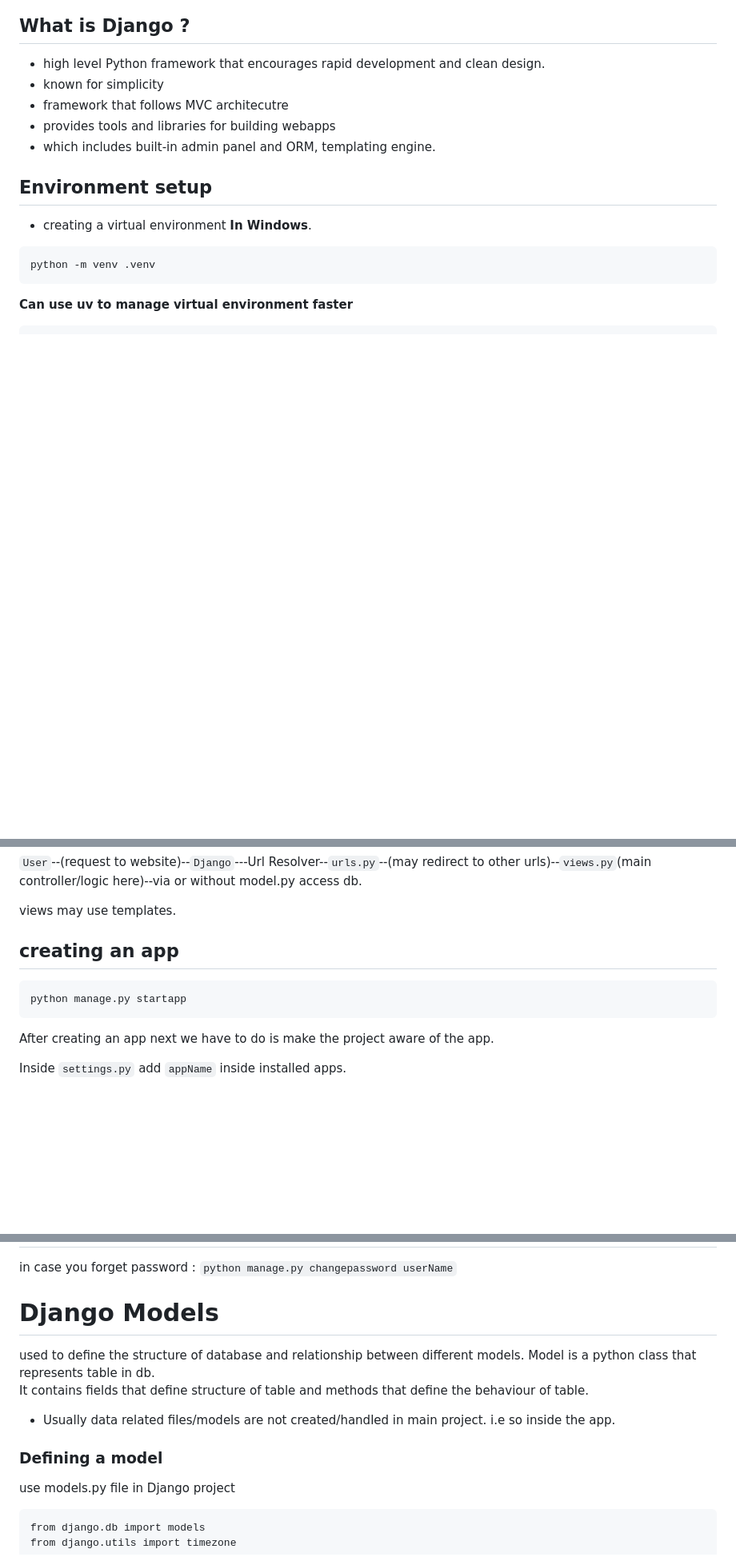
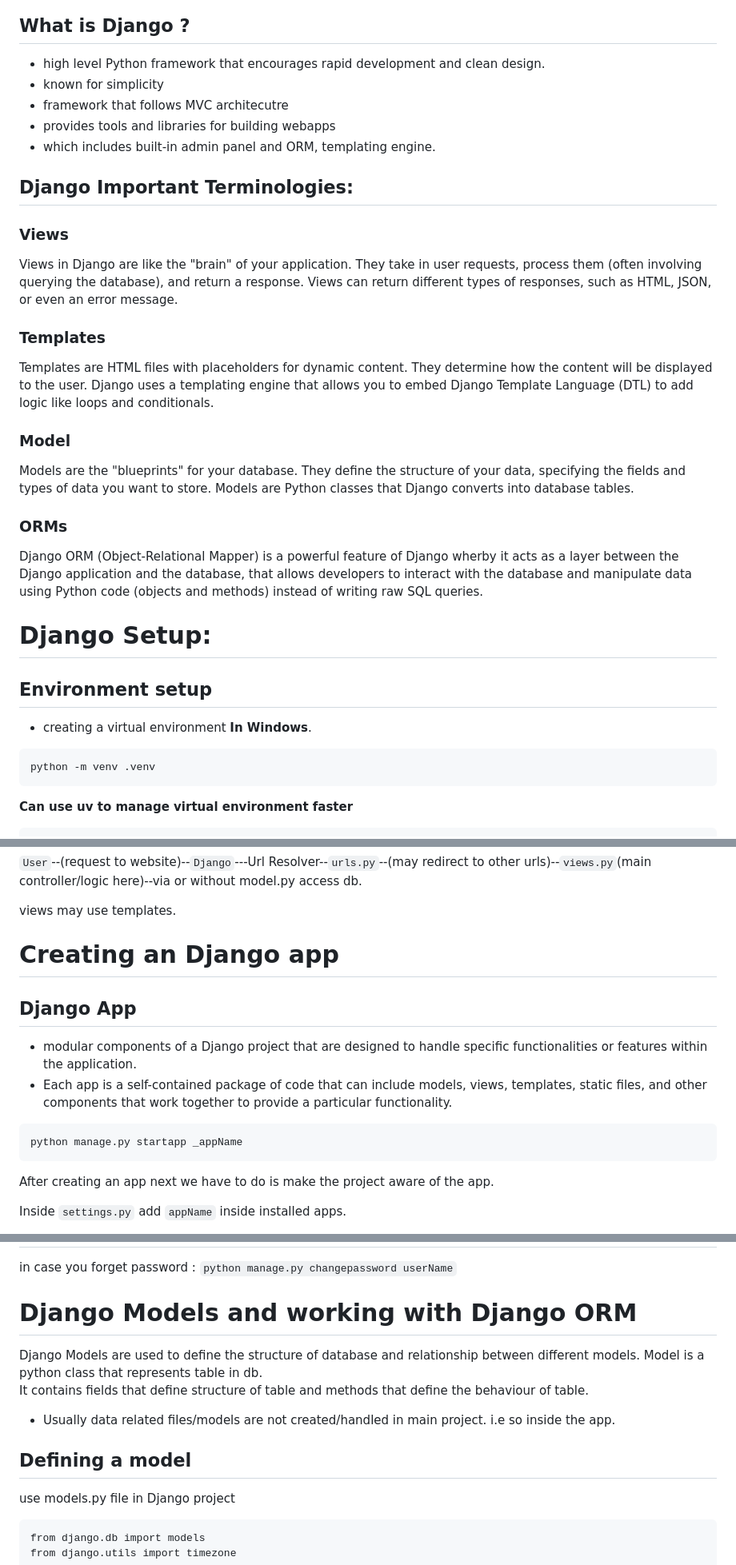
Before and after one commit to imSarthakGautam/Django_init, a Markdown page: README.md, 3 parts joined by grey strips. Shown at 80% size. Drawn GitHub-style; blank space fills up the shorter version.

````diff
--- a/README.md
+++ b/README.md
@@ -8,6 +8,23 @@ This repository consists of everything basics you need to know about Django and
  - framework  that follows MVC architecutre
  - provides tools and libraries for building webapps
  - which includes built-in admin panel and ORM, templating engine.
+
+## Django Important Terminologies:
+
+ ### Views
+ Views in Django are like the "brain" of your application. They take in user requests, process them (often involving querying the database), and return a response. Views can return different types of responses, such as HTML, JSON, or even an error message.
+
+ ### Templates
+ Templates are HTML files with placeholders for dynamic content. They determine how the content will be displayed to the user. Django uses a templating engine that allows you to embed Django Template Language (DTL) to add logic like loops and conditionals.
+
+
+ ### Model
+ Models are the "blueprints" for your database. They define the structure of your data, specifying the fields and types of data you want to store. Models are Python classes that Django converts into database tables.
+
+ ### ORMs
+ Django ORM (Object-Relational Mapper) is a powerful feature of Django wherby it acts as a layer between the Django application and the database, that allows developers to interact with the database and manipulate data using Python code (objects and methods) instead of writing raw SQL queries.
+
+# Django Setup:
 
 ## Environment setup
 - creating a virtual environment **In Windows**.
@@ -96,10 +100,14 @@ uv pip install django
 views may use templates.
 
 
-## creating an app
+# Creating an Django app
+
+## Django App
+ - modular components of a Django project that are designed to handle specific functionalities or features within the application.
+ - Each app is a self-contained package of code that can include models, views, templates, static files, and other components that work together to provide a particular functionality.
 
 ```
-python manage.py startapp
+python manage.py startapp _appName
 ```
 
 After creating an app next we have to do is make the project aware of the app.
@@ -231,15 +239,15 @@ _Now hot reloading is possible_.
 in case you forget password :
 `python manage.py changepassword userName`
 
-# Django Models
-used to define the structure of database and relationship between different models.
+# Django Models and working with Django ORM
+Django Models are used to define the structure of database and relationship between different models.
 Model is a python class that represents table in db.
 It contains fields that define structure of table and methods that define the behaviour of table.
 
 - Usually data related files/models are not created/handled in main project.
 i.e so inside the app.
 
-### Defining a model
+## Defining a model
 use models.py file in Django project
 ```
 from django.db import models
````
Also changed, not shown: other parts of README.md (+5 -15 lines).
